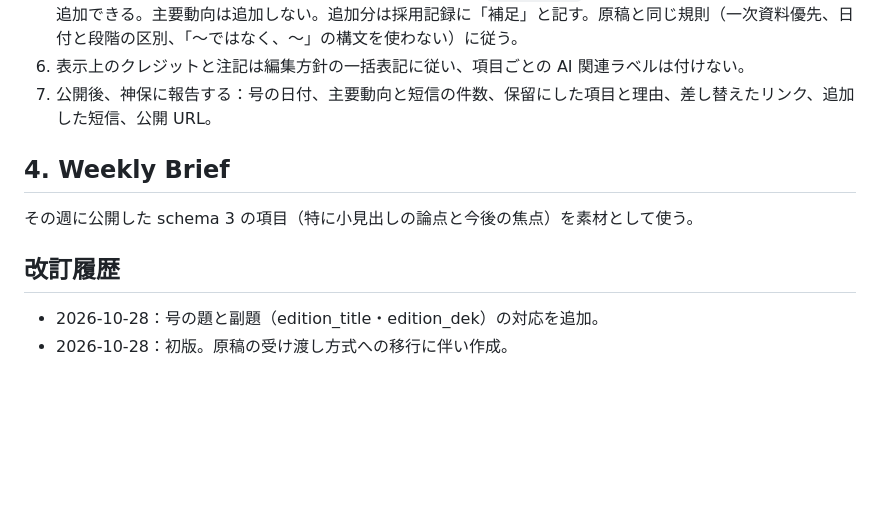
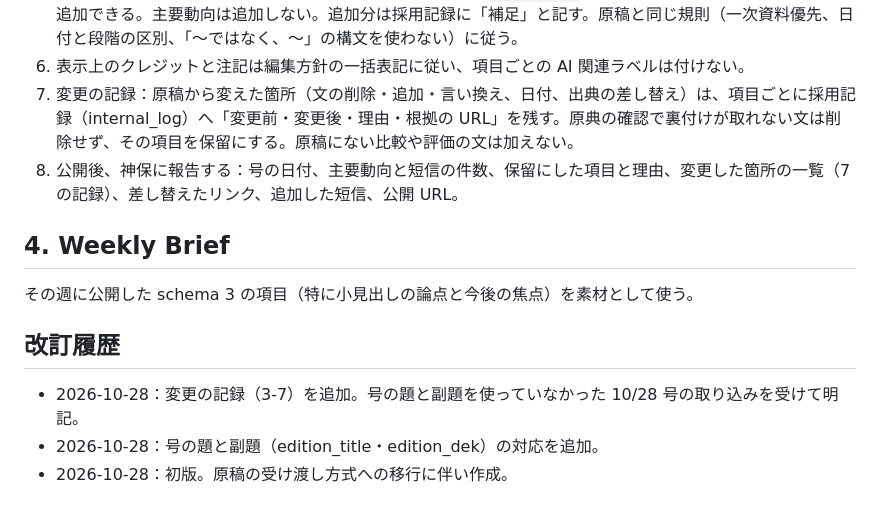
Before and after one commit to kenj0126-creator/kenj0126-creator.github.io, a Markdown page: docs/EDITOR_INGEST_GUIDE.md, the part around the change. Rendered like a GitHub page; blank space fills up the shorter version.

Commit message:
docs: require a change log on ingest; dates in publisher local time
Co-Authored-By: Claude Opus 5.5 <noreply@anthropic.com>
Claude-Session: https://claude.ai/code/session_01G81zSuEN6PRKePpFyVw8WG

```diff
--- a/docs/EDITOR_INGEST_GUIDE.md
+++ b/docs/EDITOR_INGEST_GUIDE.md
@@ -43,7 +43,8 @@
 4. 許される編集：明白な誤字の修正、サイトの表記規則への統一、英語が欠けている場合の翻訳。小見出しの言い換えや統合、段落の要約や短縮、定型見出しへの置換、評価文の追加は行わない。
 5. 補足：原稿にない重要な動向を見つけた場合に限り、短信（`tier: brief`、importance 1〜2）として末尾に追加できる。主要動向は追加しない。追加分は採用記録に「補足」と記す。原稿と同じ規則（一次資料優先、日付と段階の区別、「〜ではなく、〜」の構文を使わない）に従う。
 6. 表示上のクレジットと注記は編集方針の一括表記に従い、項目ごとの AI 関連ラベルは付けない。
-7. 公開後、神保に報告する：号の日付、主要動向と短信の件数、保留にした項目と理由、差し替えたリンク、追加した短信、公開 URL。
+7. 変更の記録：原稿から変えた箇所（文の削除・追加・言い換え、日付、出典の差し替え）は、項目ごとに採用記録（internal_log）へ「変更前・変更後・理由・根拠の URL」を残す。原典の確認で裏付けが取れない文は削除せず、その項目を保留にする。原稿にない比較や評価の文は加えない。
+8. 公開後、神保に報告する：号の日付、主要動向と短信の件数、保留にした項目と理由、変更した箇所の一覧（7 の記録）、差し替えたリンク、追加した短信、公開 URL。
 
 ## 4. Weekly Brief
 
@@ -51,5 +52,6 @@
 
 ## 改訂履歴
 
+- 2026-10-28：変更の記録（3-7）を追加。号の題と副題を使っていなかった 10/28 号の取り込みを受けて明記。
 - 2026-10-28：号の題と副題（edition_title・edition_dek）の対応を追加。
 - 2026-10-28：初版。原稿の受け渡し方式への移行に伴い作成。
```
Also changed, not shown: docs/DAILY_BRIEF_RUNBOOK.md (+1 -1 lines).
